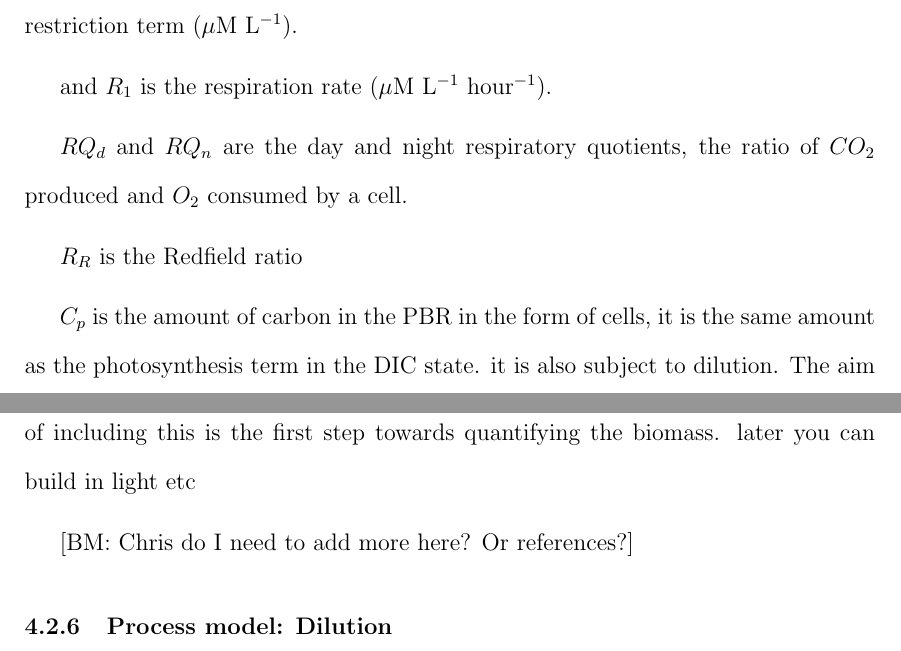
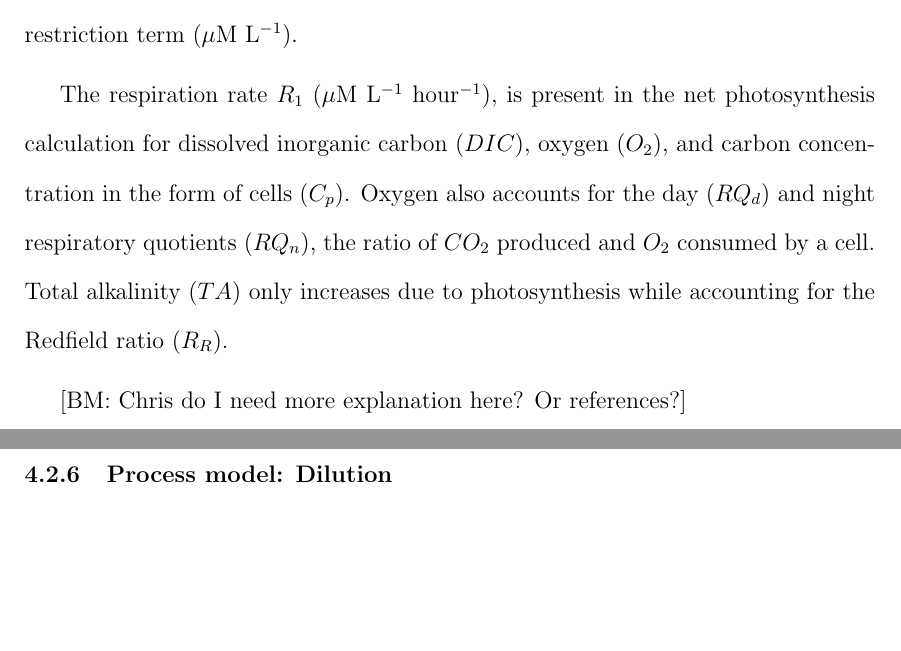
Before and after one commit to bojana-m/micro_chapter, a LaTeX thesis (Chapter4_thesisSTANDALONEv02.tex): two parts of pages 14 and 15 of 75, joined at a grey line, cut so that both start at the same text, the shorter picture padded with empty space. Compiled offline with pdfLaTeX.

Commit message:
added text

```diff
--- a/Chapter4_thesisSTANDALONEv02.tex
+++ b/Chapter4_thesisSTANDALONEv02.tex
@@ -378,20 +378,15 @@ The carbon flux into cells is measured by net photosynthesis,
 \end{align}
 where the parameters common to all states are $P_1$, the maximum photosynthesis rate ($\mu$M L$^{-1}$ hour$^{-1}$), $I$ the light indicator (0/1), and the michaelis menton term $\frac{HCO_3^-}{K_m + HCO_3^-}$ representing the photosynthetically active carbon used for photosynthesis. This can be $CO_2$, $HCO_3^-$, or a combination of both, $CO_2 + HCO_3^-$ if the microalgae are using both carbon dioxide and bicarbonate for photosynthesis. $K_m$ is the carbon restriction term ($\mu$M L$^{-1}$).
 
-
-
-and $R_1$ is the respiration rate ($\mu$M L$^{-1}$ hour$^{-1}$).
-
-
-$RQ_d$ and $RQ_n$ are the day and night respiratory quotients, the ratio of $CO_2$ produced and $O_2$ consumed by a cell.
-
-$R_R$ is the Redfield ratio
-
-
-$C_p$ is the amount of carbon in the PBR in the form of cells, it is the same amount as the photosynthesis term in the DIC state. it is also subject to dilution. The aim of including this is the first step towards quantifying the biomass. later you can build in light etc
-
-
-[BM: Chris do I need to add more here? Or references?]
+The respiration rate $R_1$ ($\mu$M L$^{-1}$ hour$^{-1}$), is present in the net photosynthesis calculation for dissolved inorganic carbon ($DIC$), oxygen ($O_2$), and carbon concentration in the form of cells ($C_p$). Oxygen also accounts for the day ($RQ_d$) and night respiratory quotients ($RQ_n$), the ratio of $CO_2$ produced and $O_2$ consumed by a cell.
+Total alkalinity ($TA$) only increases due to photosynthesis while accounting for the Redfield ratio ($R_R$).
+
+%$RQ_d$ and $RQ_n$ are the day and night respiratory quotients, the ratio of $CO_2$ produced and $O_2$ consumed by a cell.
+
+%$C_p$ is the amount of carbon in the PBR in the form of cells, it is the same amount as the photosynthesis term in the DIC state. it is also subject to dilution. The aim of including this is the first step towards quantifying the biomass. later you can build in light etc
+
+
+[BM: Chris do I need more explanation here? Or references?]
 
 \subsection{Process model: Dilution}
 
```
Also changed, not shown: Chapter4_thesisSTANDALONEv02.pdf, Chapter4_thesisSTANDALONEv02.tex (8 more changed lines).
